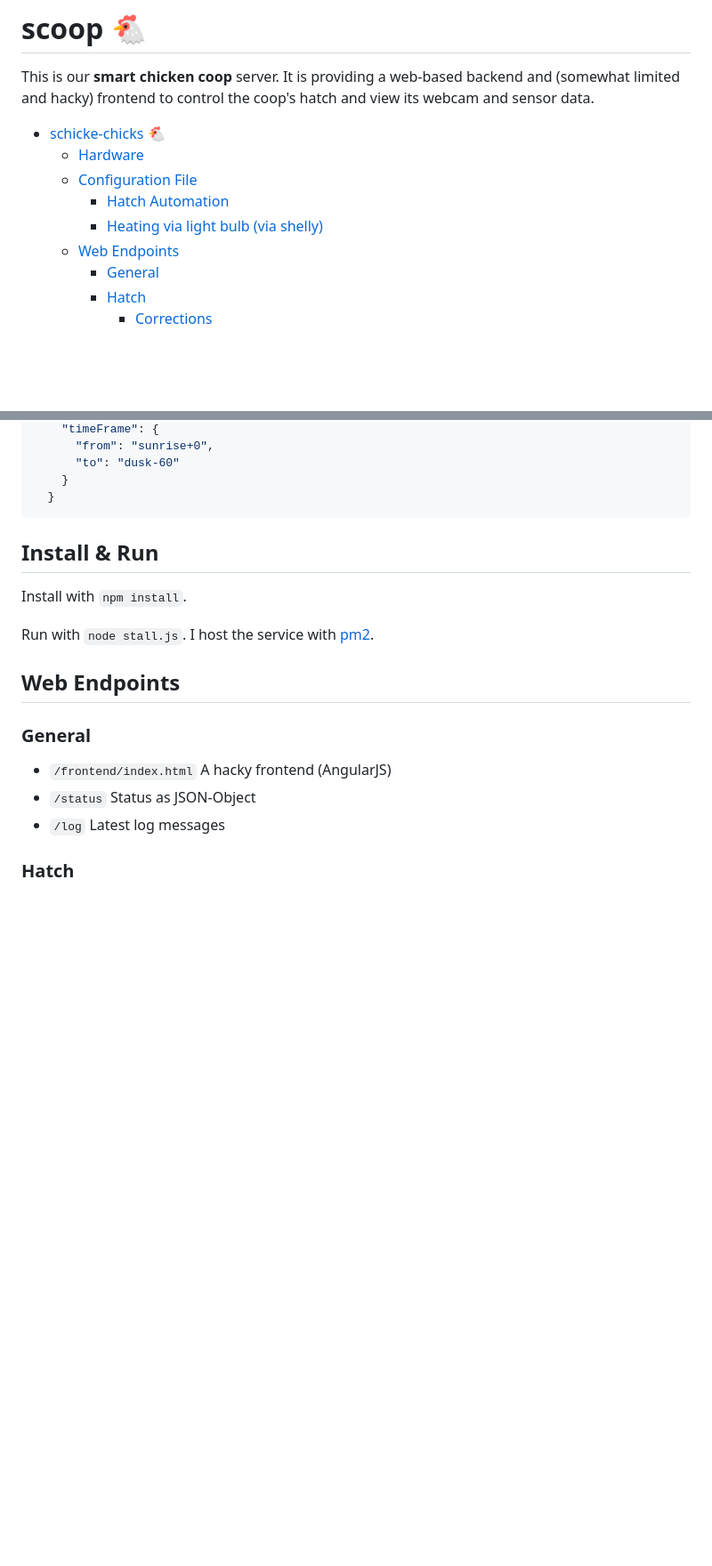
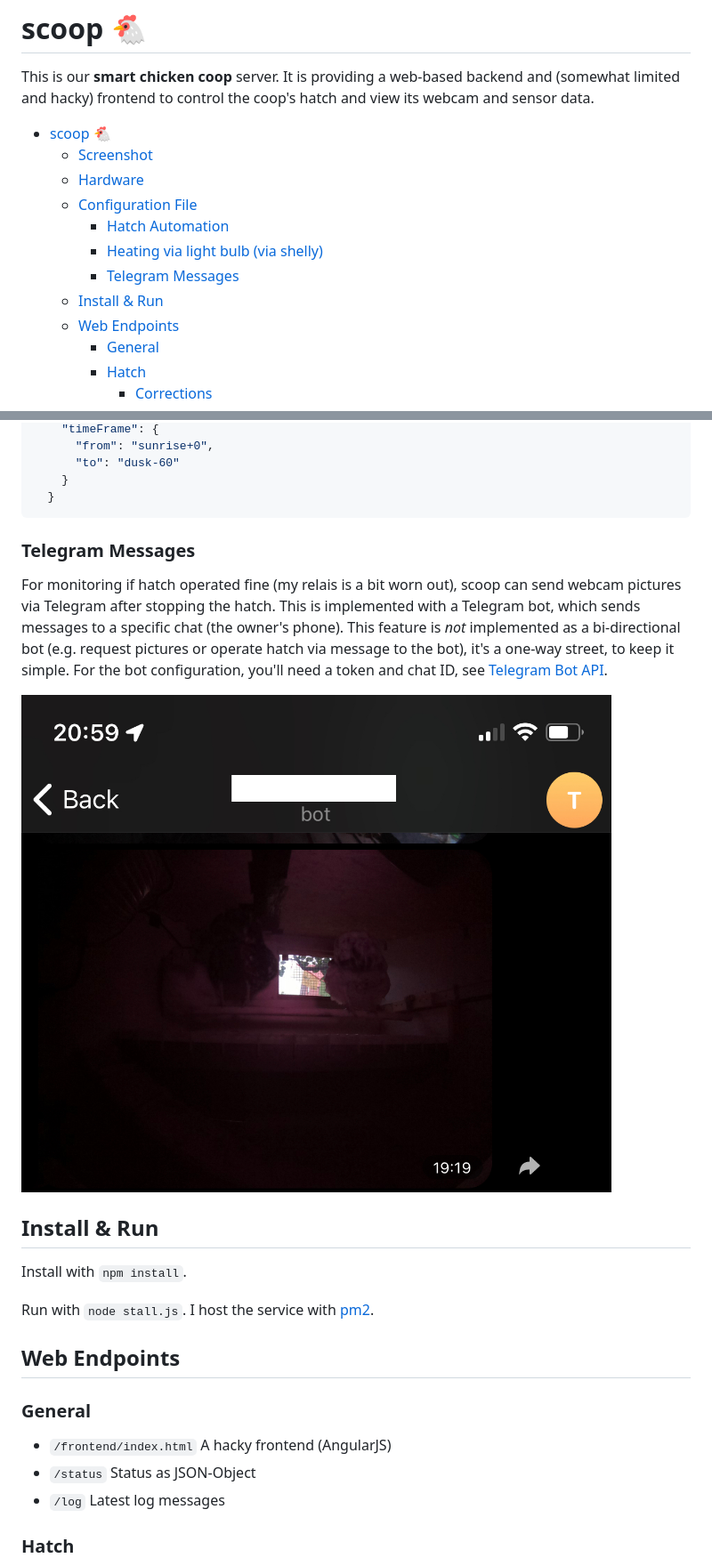
Before and after one commit to thoughtgap/scoop, a Markdown page: README.md, 2 parts joined by grey strips. Shown: that part at 89% size. Rendered like a GitHub page; pictures changed too: docs/telegram-bot.png (added); blank space fills up the shorter version.

Commit message:
Telegram Bot simplification + documentation

````diff
--- a/README.md
+++ b/README.md
@@ -1,11 +1,14 @@
 # scoop 🐔
 This is our **smart chicken coop** server. It is providing a web-based backend and (somewhat limited and hacky) frontend to control the coop's hatch and view its webcam and sensor data.
 
-- [schicke-chicks 🐔](#schicke-chicks-)
+- [scoop 🐔](#scoop-)
+  - [Screenshot](#screenshot)
   - [Hardware](#hardware)
   - [Configuration File](#configuration-file)
     - [Hatch Automation](#hatch-automation)
     - [Heating via light bulb (via shelly)](#heating-via-light-bulb-via-shelly)
+    - [Telegram Messages](#telegram-messages)
+  - [Install & Run](#install--run)
   - [Web Endpoints](#web-endpoints)
     - [General](#general)
     - [Hatch](#hatch)
@@ -71,6 +74,13 @@ The config parameters for the heating are:
     }
   }
 ```
+
+### Telegram Messages
+For monitoring if hatch operated fine (my relais is a bit worn out), scoop can send webcam pictures via Telegram after stopping the hatch. This is implemented with a Telegram bot, which sends messages to a specific chat (the owner's phone).
+This feature is *not* implemented as a bi-directional bot (e.g. request pictures or operate hatch via message to the bot), it's a one-way street, to keep  it simple.
+For the bot configuration, you'll need a token and chat ID, see [Telegram Bot API](https://core.telegram.org/bots/api).
+
+![Screenshot of Telegram Message](https://github.com/thoughtgap/scoop/blob/master/docs/telegram-bot.png?raw=true)
 
 ## Install & Run
 Install with `npm install`.
````
Also changed, not shown: 3 other files.
